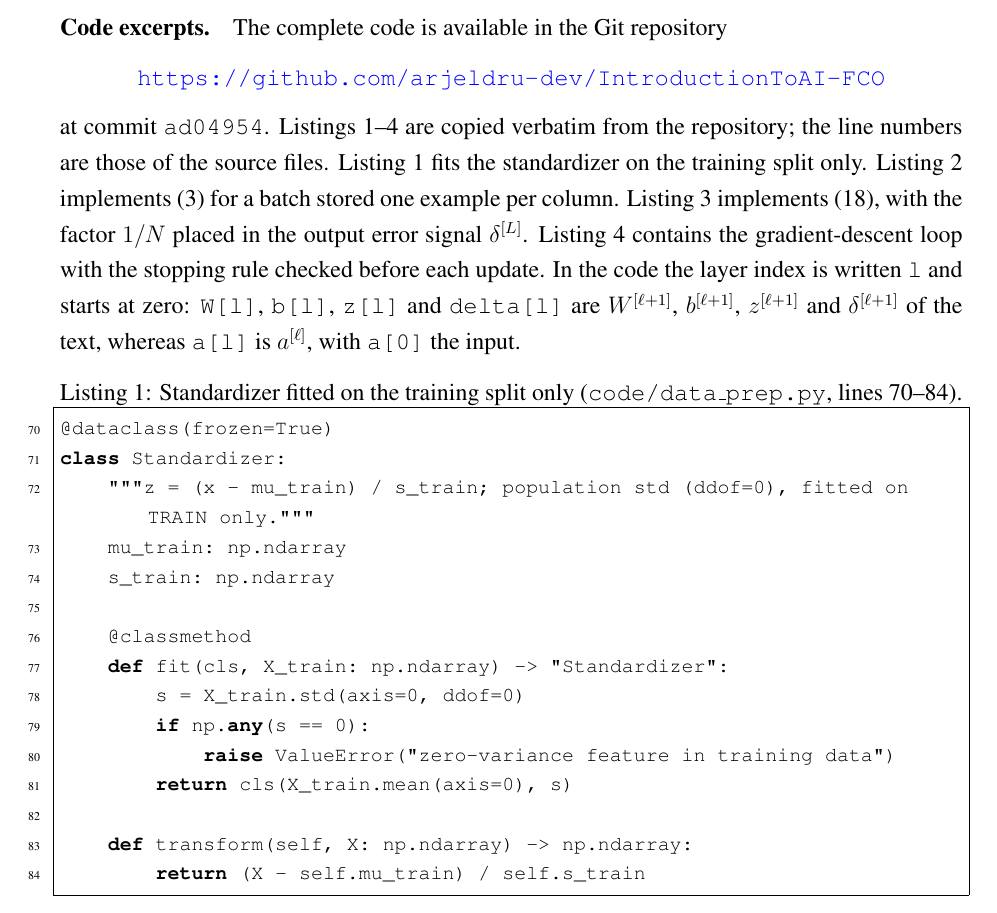
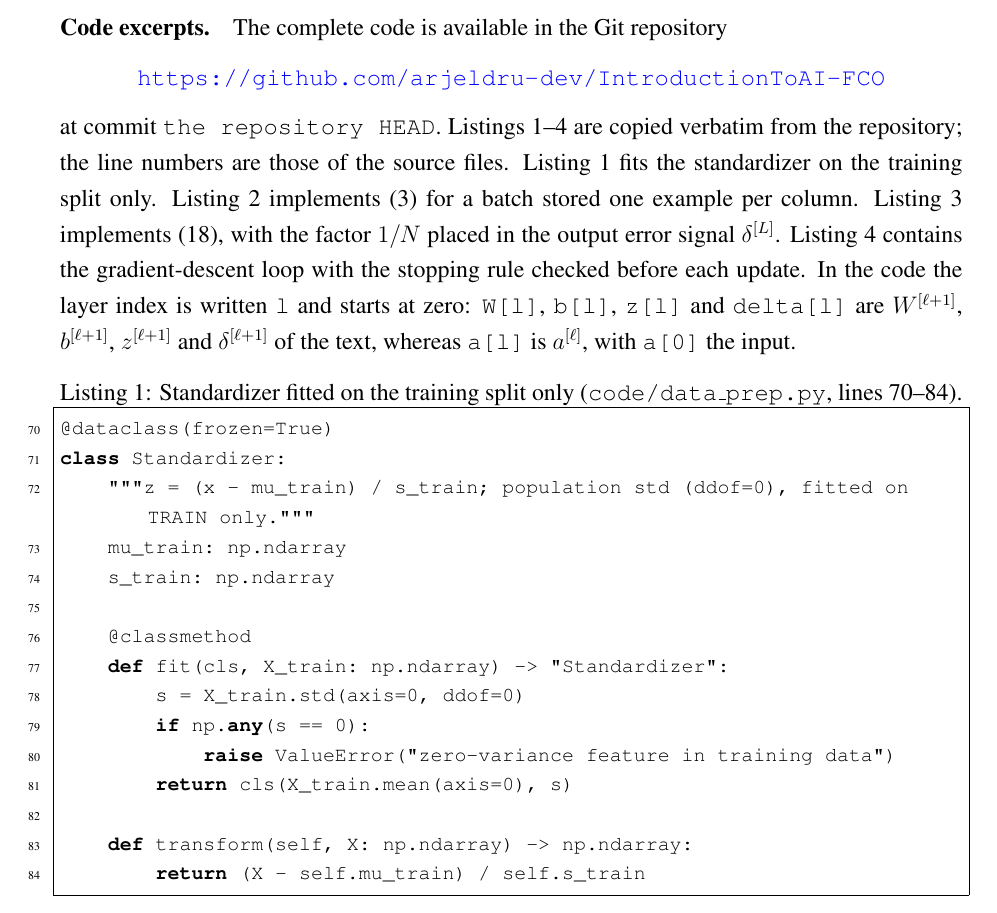
Before and after one commit to arjeldru-dev/IntroductionToAI-FCO, a LaTeX paper (paper/main.tex, which reads paper/sections/03_methods.tex): part of page 14 of 25, cut so that both start at the same text. Compiled offline with pdfLaTeX.

Commit message:
build(paper): stamp the cited code commit from git at build time
Section 3 now uses \RepoCommit, written to the git-ignored
paper/commit.tex by build.ps1 / build.sh (with a -dirty suffix for
uncommitted changes), so the reference can no longer go stale.

```diff
--- a/paper/main.tex
+++ b/paper/main.tex
@@ -54,6 +54,10 @@
 % Logo file paths
 \newcommand{\BulSULogo}{assets/bulsu.png}
 \newcommand{\COSLogo}{assets/college_of_science.png}
+
+% Commit of the code cited in section 3; build.ps1 / build.sh write commit.tex from git
+\newcommand{\RepoCommit}{the repository HEAD}
+\InputIfFileExists{commit.tex}{}{}
 
 % Code listings
 \lstset{basicstyle=\ttfamily\footnotesize, breaklines=true, frame=single, numbers=left, numberstyle=\tiny}
--- a/paper/sections/03_methods.tex
+++ b/paper/sections/03_methods.tex
@@ -75,7 +75,7 @@ The complete code is available in the Git repository
 \begin{center}
   \url{https://github.com/arjeldru-dev/IntroductionToAI-FCO}
 \end{center}
-\noindent at commit \texttt{ad04954}. Listings~\ref{lst:standardizer}--\ref{lst:fit} are copied verbatim from the repository; the line numbers are those of the source files. Listing~\ref{lst:standardizer} fits the standardizer on the training split only. Listing~\ref{lst:forward} implements~\eqref{eq:forward} for a batch stored one example per column. Listing~\ref{lst:backward} implements~\eqref{eq:bp-delta}, with the factor $1/N$ placed in the output error signal $\delta^{[L]}$. Listing~\ref{lst:fit} contains the gradient-descent loop with the stopping rule checked before each update. In the code the layer index is written \texttt{l} and starts at zero: \texttt{W[l]}, \texttt{b[l]}, \texttt{z[l]} and \texttt{delta[l]} are $W^{[\ell+1]}$, $b^{[\ell+1]}$, $z^{[\ell+1]}$ and $\delta^{[\ell+1]}$ of the text, whereas \texttt{a[l]} is $a^{[\ell]}$, with \texttt{a[0]} the input.
+\noindent at commit \texttt{\RepoCommit}. Listings~\ref{lst:standardizer}--\ref{lst:fit} are copied verbatim from the repository; the line numbers are those of the source files. Listing~\ref{lst:standardizer} fits the standardizer on the training split only. Listing~\ref{lst:forward} implements~\eqref{eq:forward} for a batch stored one example per column. Listing~\ref{lst:backward} implements~\eqref{eq:bp-delta}, with the factor $1/N$ placed in the output error signal $\delta^{[L]}$. Listing~\ref{lst:fit} contains the gradient-descent loop with the stopping rule checked before each update. In the code the layer index is written \texttt{l} and starts at zero: \texttt{W[l]}, \texttt{b[l]}, \texttt{z[l]} and \texttt{delta[l]} are $W^{[\ell+1]}$, $b^{[\ell+1]}$, $z^{[\ell+1]}$ and $\delta^{[\ell+1]}$ of the text, whereas \texttt{a[l]} is $a^{[\ell]}$, with \texttt{a[0]} the input.
 
 \begin{lstlisting}[language=Python, showstringspaces=false, firstnumber=70, caption={Standardizer fitted on the training split only (\texttt{code/data\_prep.py}, lines 70--84).}, label={lst:standardizer}]
 @dataclass(frozen=True)
```
Also changed, not shown: README.md, 3 other files.
